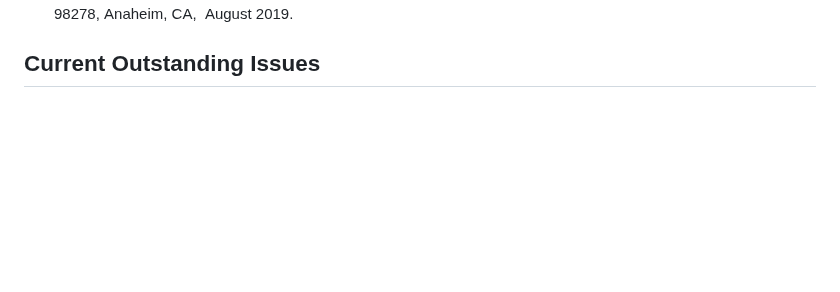
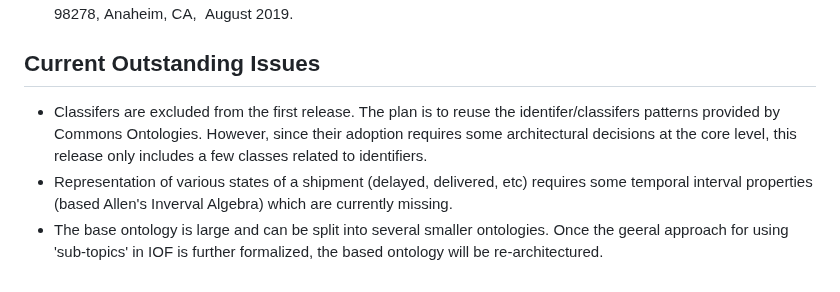
Before and after one commit to iofoundry/ontology, a Markdown page: supplychain/README.md, the part around the change. Rendered like a GitHub page; blank space fills up the shorter version.

```diff
--- a/supplychain/README.md
+++ b/supplychain/README.md
@@ -34,3 +34,6 @@ SCRO.owl imports IOF Core directly. BFO-2020.owl and IOF-AnnotationVocabulary.rd
 
 
 ## Current Outstanding Issues
+- Classifers are excluded from the first release. The plan is to reuse the identifer/classifers patterns provided by Commons Ontologies. However, since their adoption requires some architectural decisions at the core level, this release only includes a few classes related to identifiers.
+- Representation of various states of a shipment (delayed, delivered, etc) requires some temporal interval properties (based Allen's Inverval Algebra) which are currently missing.
+- The base ontology is large and can be split into several smaller ontologies. Once the geeral approach for using 'sub-topics' in IOF is further formalized, the based ontology will be re-architectured.
```
